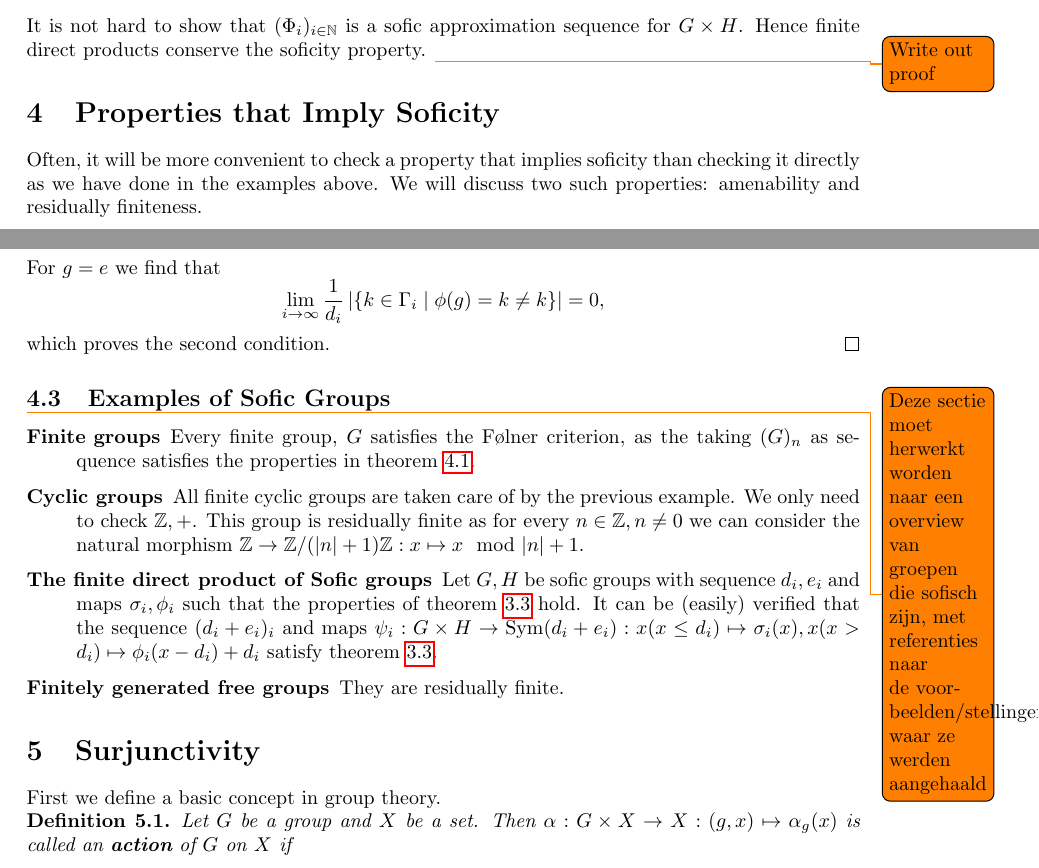
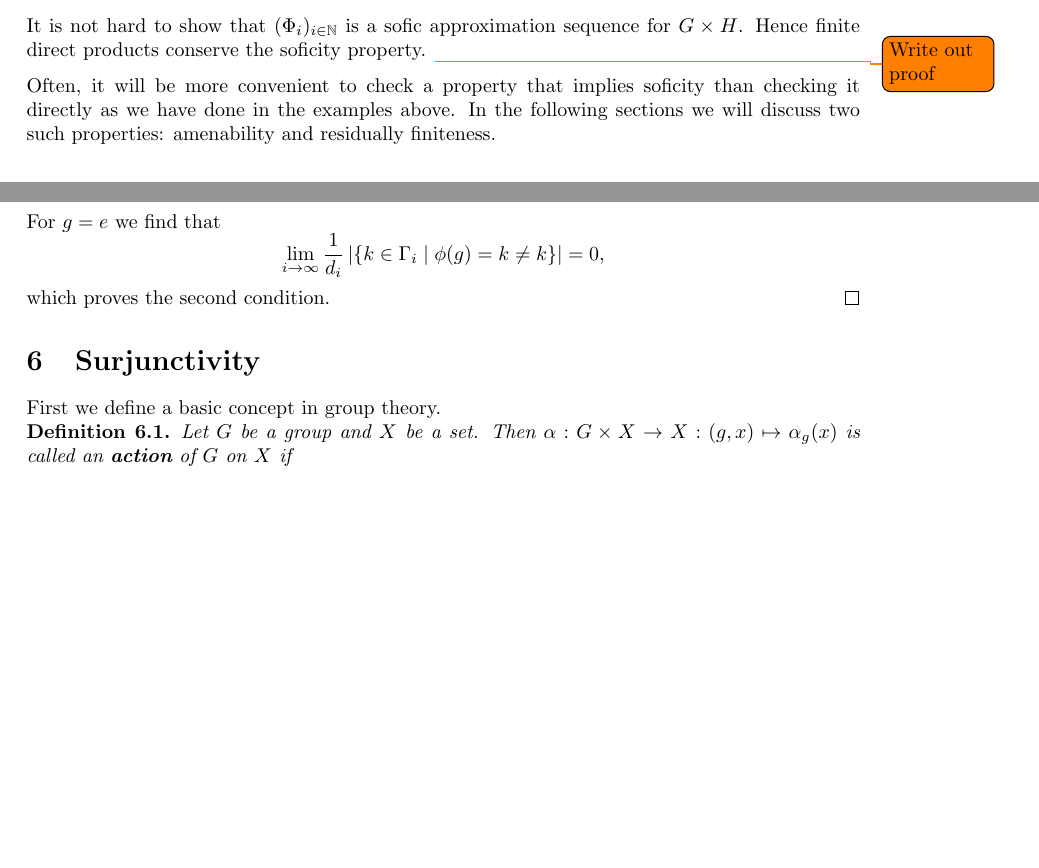
Before and after one commit to MichaelMaex/Eindproject-1, a LaTeX document (Verslag/verslag.tex): two parts of pages 6 and 15 of 28, joined at a grey line, cut so that both start at the same text, the shorter picture padded with empty space. Compiled offline with pdfLaTeX.

Commit message:
kleine wijzigingen

```diff
--- a/Verslag/verslag.tex
+++ b/Verslag/verslag.tex
@@ -244,5 +244,5 @@ Now for the second condition. It is clear that for any $i \in \N, k \in \{1,\dot
     \end{example}
 
 
-    \section{Properties that Imply Soficity}
+    Often, it will be more convenient to check a property that implies soficity than checking it directly as we have done in the examples above. In the following sections we will discuss two such properties: amenability and residually finiteness.
 
@@ -249,7 +250,4 @@ Now for the second condition. It is clear that for any $i \in \N, k \in \{1,\dot
 
-    Often, it will be more convenient to check a property that implies soficity than checking it directly as we have done in the examples above. We will discuss two such properties: amenability and residually finiteness.
-
-    \subsection{Amenability}
 
     Amenable groups are a large class of groups.
     Many equivalent definitions exist.
@@ -569,16 +567,16 @@ It is a well-known result that residually finite groups are sofic. \todo{referen
         \input{proof_residually_finite}
     \end{proof}
 
-    \subsection{Examples of Sofic Groups}
+    % \subsection{Examples of Sofic Groups}
 
-    \todo{Deze sectie moet herwerkt worden naar een overview van groepen die sofisch zijn, met referenties naar de voorbeelden/stellingen waar ze werden aangehaald}
+    % \todo{Deze sectie moet herwerkt worden naar een overview van groepen die sofisch zijn, met referenties naar de voorbeelden/stellingen waar ze werden aangehaald}
 
-    \begin{description}
-        \item[Finite groups] Every finite group, $G$ satisfies the Følner criterion, as the taking $(G)_n$ as sequence satisfies the properties in \cref{def:folner}.
-        \item[Cyclic groups] All finite cyclic groups are taken care of by the previous example. We only need to check $\Z,+$. This group is residually finite as for every $n \in \Z, n \ne 0$ we can consider the natural morphism $\Z \to \Z /(|n|+1)\Z: x \mapsto x \mod |n|+1$.
-        \item[The finite direct product of Sofic groups] Let $G, H$ be sofic groups with sequence $d_i, e_i$ and maps $\sigma_i, \phi_i$ such that the properties of \cref{def:Sofic} hold. It can be (easily) verified that the sequence $(d_i + e_i)_i$ and maps $\psi_i: G \times H \to \sym(d_i + e_i): x (x \le d_i) \mapsto \sigma_i(x), x (x > d_i) \mapsto \phi_i(x -d_i) + d_i$ satisfy \cref{def:Sofic}.
-        \item[Finitely generated free groups] They are residually finite.
-    \end{description}
+    % \begin{description}
+    %     \item[Finite groups] Every finite group, $G$ satisfies the Følner criterion, as the taking $(G)_n$ as sequence satisfies the properties in \cref{def:folner}.
+    %     \item[Cyclic groups] All finite cyclic groups are taken care of by the previous example. We only need to check $\Z,+$. This group is residually finite as for every $n \in \Z, n \ne 0$ we can consider the natural morphism $\Z \to \Z /(|n|+1)\Z: x \mapsto x \mod |n|+1$.
+    %     \item[The finite direct product of Sofic groups] Let $G, H$ be sofic groups with sequence $d_i, e_i$ and maps $\sigma_i, \phi_i$ such that the properties of \cref{def:Sofic} hold. It can be (easily) verified that the sequence $(d_i + e_i)_i$ and maps $\psi_i: G \times H \to \sym(d_i + e_i): x (x \le d_i) \mapsto \sigma_i(x), x (x > d_i) \mapsto \phi_i(x -d_i) + d_i$ satisfy \cref{def:Sofic}.
+    %     \item[Finitely generated free groups] They are residually finite.
+    % \end{description}
 
 
 
```
Also changed, not shown: Verslag/verslag.tex (11 more changed lines).
